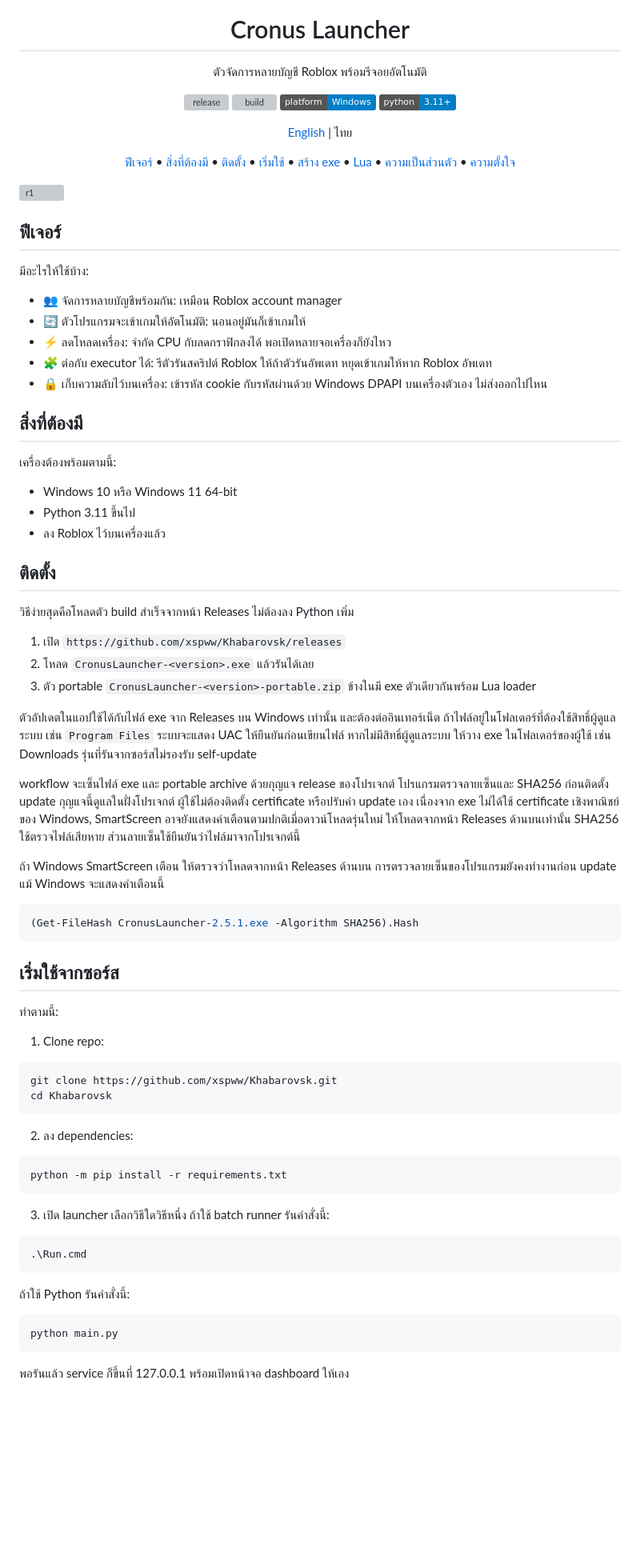
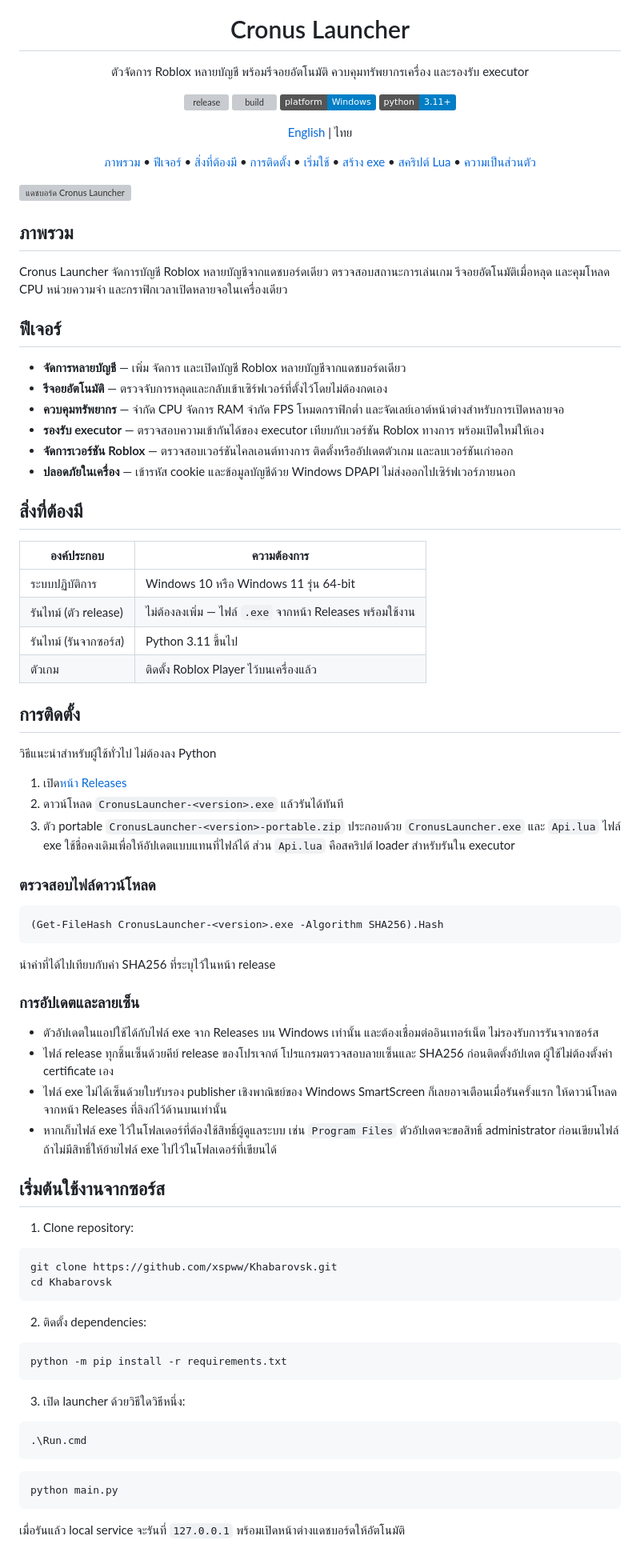
Before and after one commit to xspww/Khabarovsk, a Markdown page: README.th.md, the part around one of its changes. Shown at 80% size. Drawn GitHub-style; badges without logos; blank space fills up the shorter version; grey boxes are pictures that could not be loaded.

Commit message:
Rewrite README EN/TH professionally, no emojis, local dashboard screenshot

````diff
--- a/README.th.md
+++ b/README.th.md
@@ -4,7 +4,7 @@
 
 <h1 align="center">Cronus Launcher</h1>
 
-<p align="center">ตัวจัดการหลายบัญชี Roblox พร้อมรีจอยอัตโนมัติ</p>
+<p align="center">ตัวจัดการ Roblox หลายบัญชี พร้อมรีจอยอัตโนมัติ ควบคุมทรัพยากรเครื่อง และรองรับ executor</p>
 
 <p align="center">
   <a href="https://github.com/xspww/Khabarovsk/releases"><img src="https://img.shields.io/github/v/release/xspww/Khabarovsk?label=release" alt="release" /></a>
@@ -18,82 +18,87 @@
 </p>
 
 <p align="center">
+  <a href="#ภาพรวม">ภาพรวม</a> •
   <a href="#ฟีเจอร์">ฟีเจอร์</a> •
   <a href="#สิ่งที่ต้องมี">สิ่งที่ต้องมี</a> •
-  <a href="#ติดตั้ง">ติดตั้ง</a> •
-  <a href="#เริ่มใช้จากซอร์ส">เริ่มใช้</a> •
-  <a href="#สร้างไฟล์-exe">สร้าง exe</a> •
-  <a href="#สคริปต์-lua-ในเกม">Lua</a> •
-  <a href="#ข้อมูลและความเป็นส่วนตัว">ความเป็นส่วนตัว</a> •
-  <a href="#ความตั้งใจ">ความตั้งใจ</a>
+  <a href="#การติดตั้ง">การติดตั้ง</a> •
+  <a href="#เริ่มต้นใช้งานจากซอร์ส">เริ่มใช้</a> •
+  <a href="#สร้างไฟล์-exe-จากซอร์ส">สร้าง exe</a> •
+  <a href="#สคริปต์-lua-ในเกม">สคริปต์ Lua</a> •
+  <a href="#ข้อมูลและความเป็นส่วนตัว">ความเป็นส่วนตัว</a>
 </p>
 
-<img width="1280" height="820" alt="r1" src="https://github.com/user-attachments/assets/615fbc25-d6b1-4fd6-a1dc-97cf49f7a937" />
+![แดชบอร์ด Cronus Launcher](assets/screenshot-dashboard.png)
+
+## ภาพรวม
+
+Cronus Launcher จัดการบัญชี Roblox หลายบัญชีจากแดชบอร์ดเดียว ตรวจสอบสถานะการเล่นเกม รีจอยอัตโนมัติเมื่อหลุด และคุมโหลด CPU หน่วยความจำ และกราฟิกเวลาเปิดหลายจอในเครื่องเดียว
 
 ## ฟีเจอร์
 
-มีอะไรให้ใช้บ้าง:
-
-- 👥 จัดการหลายบัญชีพร้อมกัน: เหมือน Roblox account manager
-- 🔄 ตัวโปรแกรมจะเข้าเกมให้อัตโนมัติ: นอนอยู่มันก็เข้าเกมให้
-- ⚡ ลดโหลดเครื่อง: จำกัด CPU กับลดกราฟิกลงได้ พอเปิดหลายจอเครื่องก็ยังไหว
-- 🧩 ต่อกับ executor ได้: รีตัวรันสคริปต์ Roblox ให้ถ้าตัวรันอัพเดท หยุดเข้าเกมให้หาก Roblox อัพเดท
-- 🔒 เก็บความลับไว้บนเครื่อง: เข้ารหัส cookie กับรหัสผ่านด้วย Windows DPAPI บนเครื่องตัวเอง ไม่ส่งออกไปไหน
+- **จัดการหลายบัญชี** — เพิ่ม จัดการ และเปิดบัญชี Roblox หลายบัญชีจากแดชบอร์ดเดียว
+- **รีจอยอัตโนมัติ** — ตรวจจับการหลุดและกลับเข้าเซิร์ฟเวอร์ที่ตั้งไว้โดยไม่ต้องกดเอง
+- **ควบคุมทรัพยากร** — จำกัด CPU จัดการ RAM จำกัด FPS โหมดกราฟิกต่ำ และจัดเลย์เอาต์หน้าต่างสำหรับการเปิดหลายจอ
+- **รองรับ executor** — ตรวจสอบความเข้ากันได้ของ executor เทียบกับเวอร์ชัน Roblox ทางการ พร้อมเปิดใหม่ให้เอง
+- **จัดการเวอร์ชัน Roblox** — ตรวจสอบเวอร์ชันไคลเอนต์ทางการ ติดตั้งหรืออัปเดตตัวเกม และลบเวอร์ชันเก่าออก
+- **ปลอดภัยในเครื่อง** — เข้ารหัส cookie และข้อมูลบัญชีด้วย Windows DPAPI ไม่ส่งออกไปเซิร์ฟเวอร์ภายนอก
 
 ## สิ่งที่ต้องมี
 
-เครื่องต้องพร้อมตามนี้:
+| องค์ประกอบ | ความต้องการ |
+| --------- | ----------- |
+| ระบบปฏิบัติการ | Windows 10 หรือ Windows 11 รุ่น 64-bit |
+| รันไทม์ (ตัว release) | ไม่ต้องลงเพิ่ม — ไฟล์ `.exe` จากหน้า Releases พร้อมใช้งาน |
+| รันไทม์ (รันจากซอร์ส) | Python 3.11 ขึ้นไป |
+| ตัวเกม | ติดตั้ง Roblox Player ไว้บนเครื่องแล้ว |
 
-- Windows 10 หรือ Windows 11 64-bit
-- Python 3.11 ขึ้นไป
-- ลง Roblox ไว้บนเครื่องแล้ว
+## การติดตั้ง
 
-## ติดตั้ง
+วิธีแนะนำสำหรับผู้ใช้ทั่วไป ไม่ต้องลง Python
 
-วิธีง่ายสุดคือโหลดตัว build สำเร็จจากหน้า Releases ไม่ต้องลง Python เพิ่ม
+1. เปิด[หน้า Releases](https://github.com/xspww/Khabarovsk/releases)
+2. ดาวน์โหลด `CronusLauncher-<version>.exe` แล้วรันได้ทันที
+3. ตัว portable `CronusLauncher-<version>-portable.zip` ประกอบด้วย `CronusLauncher.exe` และ `Api.lua` ไฟล์ exe ใช้ชื่อคงเดิมเพื่อให้อัปเดตแบบแทนที่ไฟล์ได้ ส่วน `Api.lua` คือสคริปต์ loader สำหรับรันใน executor
 
-1. เปิด `https://github.com/xspww/Khabarovsk/releases`
-2. โหลด `CronusLauncher-<version>.exe` แล้วรันได้เลย
-3. ตัว portable `CronusLauncher-<version>-portable.zip` ข้างในมี exe ตัวเดียวกันพร้อม Lua loader
-
-ตัวอัปเดตในแอปใช้ได้กับไฟล์ exe จาก Releases บน Windows เท่านั้น และต้องต่ออินเทอร์เน็ต ถ้าไฟล์อยู่ในโฟลเดอร์ที่ต้องใช้สิทธิ์ผู้ดูแลระบบ เช่น `Program Files` ระบบจะแสดง UAC ให้ยืนยันก่อนเขียนไฟล์ หากไม่มีสิทธิ์ผู้ดูแลระบบ ให้วาง exe ในโฟลเดอร์ของผู้ใช้ เช่น Downloads รุ่นที่รันจากซอร์สไม่รองรับ self-update
-
-workflow จะเซ็นไฟล์ exe และ portable archive ด้วยกุญแจ release ของโปรเจกต์ โปรแกรมตรวจลายเซ็นและ SHA256 ก่อนติดตั้ง update กุญแจนี้ดูแลในฝั่งโปรเจกต์ ผู้ใช้ไม่ต้องติดตั้ง certificate หรือปรับค่า update เอง เนื่องจาก exe ไม่ได้ใช้ certificate เชิงพาณิชย์ของ Windows, SmartScreen อาจยังแสดงคำเตือนตามปกติเมื่อดาวน์โหลดรุ่นใหม่ ให้โหลดจากหน้า Releases ด้านบนเท่านั้น SHA256 ใช้ตรวจไฟล์เสียหาย ส่วนลายเซ็นใช้ยืนยันว่าไฟล์มาจากโปรเจกต์นี้
-
-ถ้า Windows SmartScreen เตือน ให้ตรวจว่าโหลดจากหน้า Releases ด้านบน การตรวจลายเซ็นของโปรแกรมยังคงทำงานก่อน update แม้ Windows จะแสดงคำเตือนนี้
+### ตรวจสอบไฟล์ดาวน์โหลด
 
 ```powershell
-(Get-FileHash CronusLauncher-2.5.1.exe -Algorithm SHA256).Hash
+(Get-FileHash CronusLauncher-<version>.exe -Algorithm SHA256).Hash
 ```
 
-## เริ่มใช้จากซอร์ส
+นำค่าที่ได้ไปเทียบกับค่า SHA256 ที่ระบุไว้ในหน้า release
 
-ทำตามนี้:
+### การอัปเดตและลายเซ็น
 
-1. Clone repo:
+- ตัวอัปเดตในแอปใช้ได้กับไฟล์ exe จาก Releases บน Windows เท่านั้น และต้องเชื่อมต่ออินเทอร์เน็ต ไม่รองรับการรันจากซอร์ส
+- ไฟล์ release ทุกชิ้นเซ็นด้วยคีย์ release ของโปรเจกต์ โปรแกรมตรวจสอบลายเซ็นและ SHA256 ก่อนติดตั้งอัปเดต ผู้ใช้ไม่ต้องตั้งค่า certificate เอง
+- ไฟล์ exe ไม่ได้เซ็นด้วยใบรับรอง publisher เชิงพาณิชย์ของ Windows SmartScreen ก็เลยอาจเตือนเมื่อรันครั้งแรก ให้ดาวน์โหลดจากหน้า Releases ที่ลิงก์ไว้ด้านบนเท่านั้น
+- หากเก็บไฟล์ exe ไว้ในโฟลเดอร์ที่ต้องใช้สิทธิ์ผู้ดูแลระบบ เช่น `Program Files` ตัวอัปเดตจะขอสิทธิ์ administrator ก่อนเขียนไฟล์ ถ้าไม่มีสิทธิ์ให้ย้ายไฟล์ exe ไปไว้ในโฟลเดอร์ที่เขียนได้
+
+## เริ่มต้นใช้งานจากซอร์ส
+
+1. Clone repository:
 
 ```powershell
 git clone https://github.com/xspww/Khabarovsk.git
 cd Khabarovsk
 ```
 
-2. ลง dependencies:
+2. ติดตั้ง dependencies:
 
 ```powershell
 python -m pip install -r requirements.txt
 ```
 
-3. เปิด launcher เลือกวิธีใดวิธีหนึ่ง ถ้าใช้ batch runner รันคำสั่งนี้:
+3. เปิด launcher ด้วยวิธีใดวิธีหนึ่ง:
 
 ```powershell
 .\Run.cmd
 ```
 
-ถ้าใช้ Python รันคำสั่งนี้:
-
 ```powershell
 python main.py
 ```
 
-พอรันแล้ว service ก็ขึ้นที่ 127.0.0.1 พร้อมเปิดหน้าจอ dashboard ให้เอง
+เมื่อรันแล้ว local service จะรันที่ `127.0.0.1` พร้อมเปิดหน้าต่างแดชบอร์ดให้อัตโนมัติ
 
````
Also changed, not shown: other parts of README.th.md (+11 -8 lines), README.md (+52 -52 lines).
